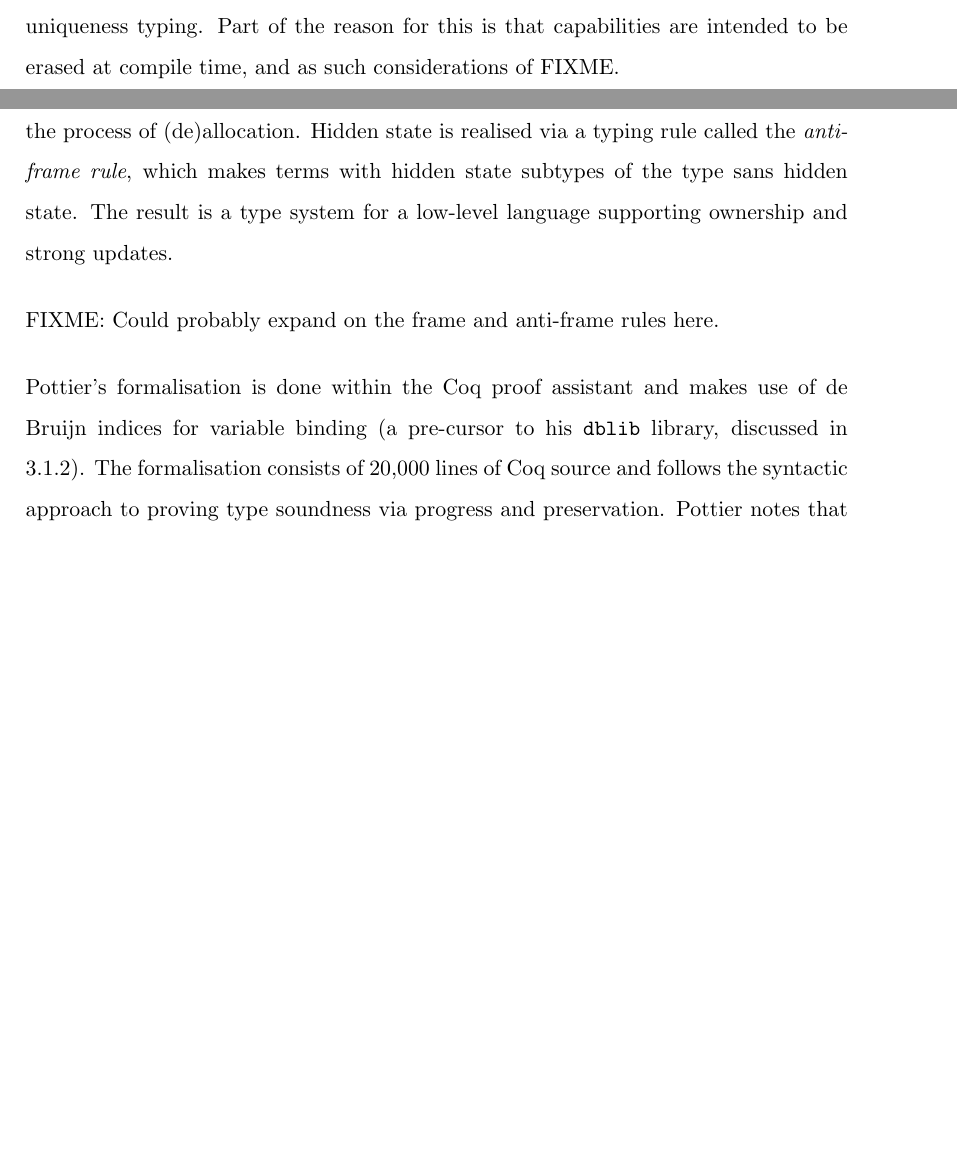
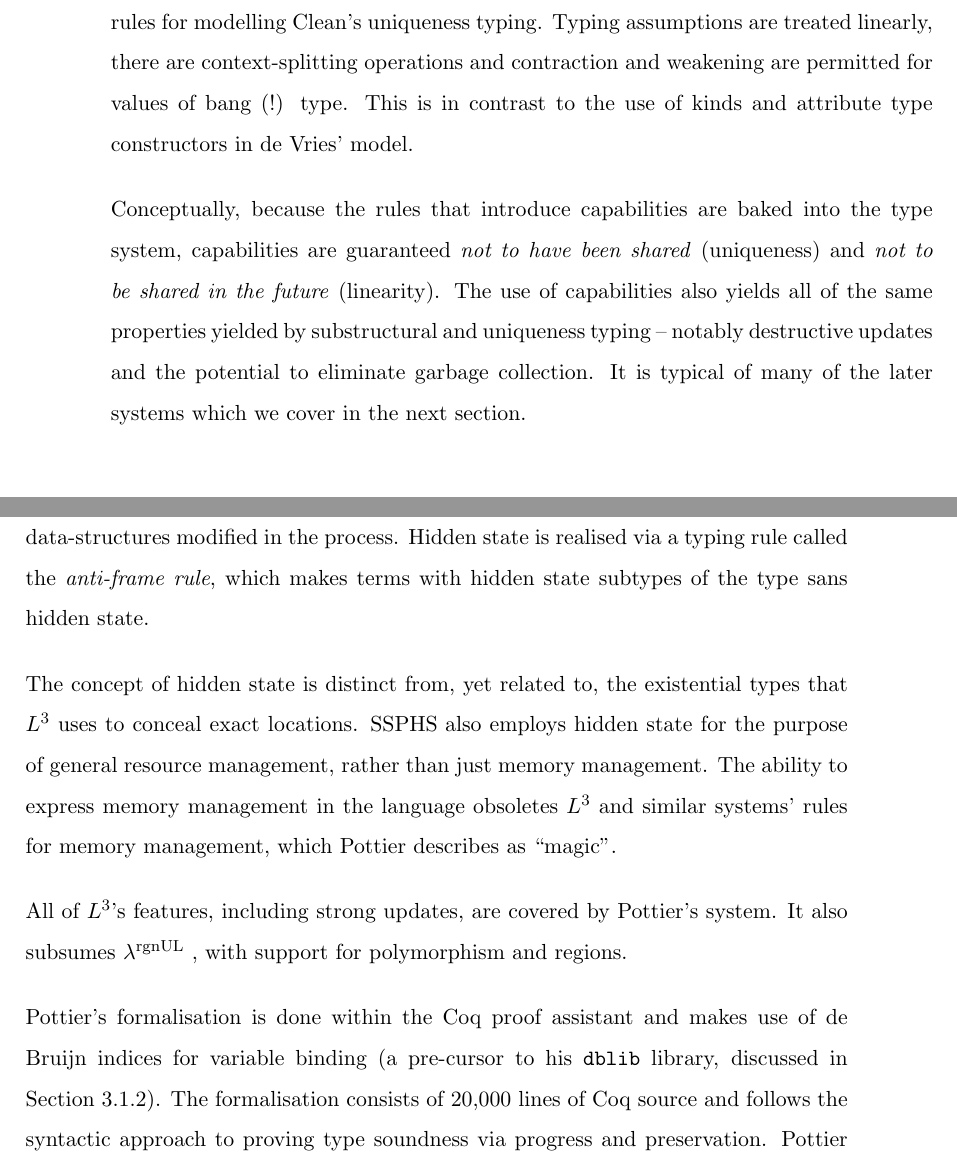
Before and after one commit to michaelsproul/honours-thesis, a LaTeX thesis (Thesis/ThesisA/thesis.tex): two parts of pages 12 and 14 of 26 before the commit and two parts of pages 13 and 14 of 26 after it, joined at a grey line, cut at the place of the change, the shorter picture padded with empty space. Compiled offline with pdfLaTeX.

Commit message:
L^3 and Pottier.

```diff
--- a/Thesis/ThesisA/thesis.tex
+++ b/Thesis/ThesisA/thesis.tex
@@ -215,7 +215,9 @@ $L^3$'s definition includes a description of syntax, operational semantics and t
 
 These two rules from the operational semantics show the behaviour of the \texttt{new} keyword for allocating memory, and the \texttt{let} construct for unpacking pointers and capabilities. Note how the store $\sigma$ is extended with a mapping from a new location $l$ to the value $v$ in the case of the rule for \texttt{new}. The $\lquine l, \langle \capa, \ptr l \rangle \rquine$ notation represents a value of \textit{existential type} that witnesses the existence of a pair containing a capability for, and pointer to, some location $l$ which is hidden from the programmer.
 
-$L^3$'s rules for managing capabilities are closer to standard linear typing than Clean's uniqueness typing. Part of the reason for this is that capabilities are intended to be erased at compile time, and as such considerations of FIXME.
+$L^3$'s rules for managing capabilities are closer to standard linear typing than de Vries' rules for modelling Clean's uniqueness typing. Typing assumptions are treated linearly, there are context-splitting operations and contraction and weakening are permitted for values of bang (!) type. This is in contrast to the use of kinds and attribute type constructors in de Vries' model.
+
+Conceptually, because the rules that introduce capabilities are baked into the type system, capabilities are guaranteed \textit{not to have been shared} (uniqueness) and \textit{not to be shared in the future} (linearity). The use of capabilities also yields all of the same properties yielded by substructural and uniqueness typing -- notably destructive updates and the potential to eliminate garbage collection. It is typical of many of the later systems which we cover in the next section.
 
 \section{Systems of Capabilities}
 
@@ -227,11 +229,13 @@ The same authors are also responsible for the Cyclone project \cite{grossman05},
 
 \subsection{Pottier's type-and-capability system with hidden state}
 
-A formalisation for a system very similar to $L^3$ does exist, in a 2013 article by Fran\c{c}ois Pottier \cite{pottier13}. Pottier's system, \SSPHS, uses affine capabilities in the style of $L^3$, but adds polymorphism and support for \textit{hidden state}. Hidden state allows an object to completely conceal mutable internal state from its clients. Pottier gives a memory manager as an example where such a feature is useful -- clients care only about the memory allocated or de-allocated, and not about internal data-structures modified in the process of (de)allocation. Hidden state is realised via a typing rule called the \textit{anti-frame rule}, which makes terms with hidden state subtypes of the type sans hidden state. The result is a type system for a low-level language supporting ownership and strong updates.
+A mechanical formalisation for a system even more similar to $L^3$ than \rgnUL is given in a 2013 article by Fran\c{c}ois Pottier \cite{pottier13}. Pottier's system, \SSPHS, uses affine capabilities in the style of $L^3$, but adds polymorphism and support for \textit{hidden state}. Hidden state allows an object to completely conceal mutable internal state from its clients. Pottier gives a memory manager as an example where such a feature is useful -- clients care only about the memory allocated or de-allocated, and not about internal data-structures modified in the process. Hidden state is realised via a typing rule called the \textit{anti-frame rule}, which makes terms with hidden state subtypes of the type sans hidden state.
 
-FIXME: Could probably expand on the frame and anti-frame rules here.
+The concept of hidden state is distinct from, yet related to, the existential types that $L^3$ uses to conceal exact locations. \SSPHS also employs hidden state for the purpose of general resource management, rather than just memory management. The ability to express memory management in the language obsoletes $L^3$ and similar systems' rules for memory management, which Pottier describes as ``magic".
 
-Pottier's formalisation is done within the Coq proof assistant and makes use of de Bruijn indices for variable binding (a pre-cursor to his \texttt{dblib} library, discussed in \ref{sec:de_bruijn}). The formalisation consists of 20,000 lines of Coq source and follows the syntactic approach to proving type soundness via progress and preservation. Pottier notes that the formalisation took around 6 months to complete.
+All of $L^3$'s features, including strong updates, are covered by Pottier's system. It also subsumes \rgnUL, with support for polymorphism and regions.
+
+Pottier's formalisation is done within the Coq proof assistant and makes use of de Bruijn indices for variable binding (a pre-cursor to his \texttt{dblib} library, discussed in Section \ref{sec:de_bruijn}). The formalisation consists of 20,000 lines of Coq source and follows the syntactic approach to proving type soundness via progress and preservation. Pottier notes that the formalisation took around 6 months to complete.
 
 \subsection{Mezzo and high-level systems}
 
```
Also changed, not shown: Thesis/ThesisA/thesis.tex (10 more changed lines).
